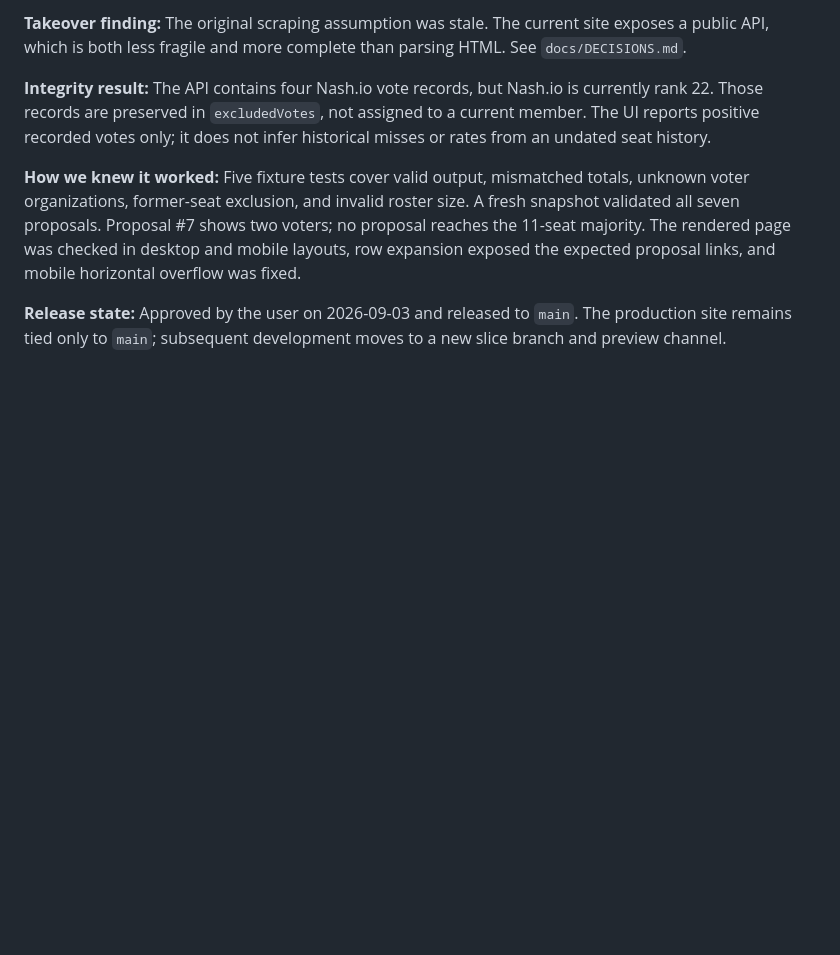
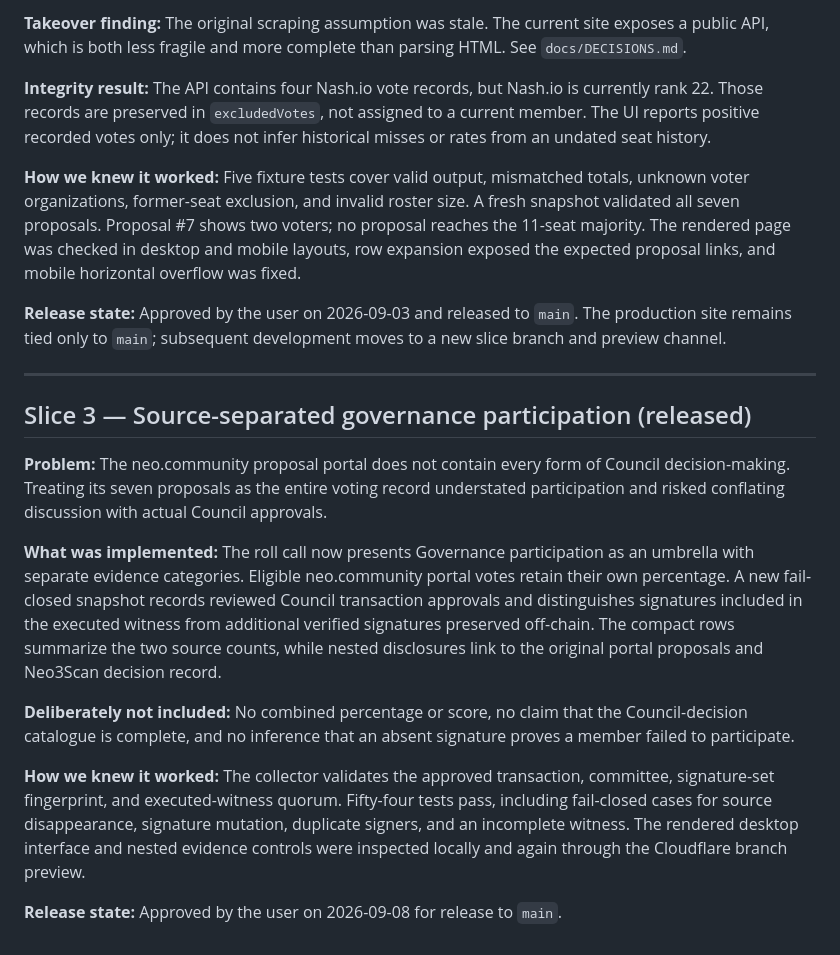
Before and after one commit to fritzorama/quorum-watch, a Markdown page: docs/SLICES.md, the part around the change. GitHub-like rendering; blank space fills up the shorter version.

Commit message:
Record Slice 3 release approval

```diff
--- a/docs/SLICES.md
+++ b/docs/SLICES.md
@@ -80,3 +80,33 @@ links, and mobile horizontal overflow was fixed.
 **Release state:** Approved by the user on 2026-09-03 and released to `main`.
 The production site remains tied only to `main`; subsequent development moves
 to a new slice branch and preview channel.
+
+---
+
+## Slice 3 — Source-separated governance participation (released)
+
+**Problem:** The neo.community proposal portal does not contain every form of
+Council decision-making. Treating its seven proposals as the entire voting
+record understated participation and risked conflating discussion with actual
+Council approvals.
+
+**What was implemented:** The roll call now presents Governance participation
+as an umbrella with separate evidence categories. Eligible neo.community portal
+votes retain their own percentage. A new fail-closed snapshot records reviewed
+Council transaction approvals and distinguishes signatures included in the
+executed witness from additional verified signatures preserved off-chain. The
+compact rows summarize the two source counts, while nested disclosures link to
+the original portal proposals and Neo3Scan decision record.
+
+**Deliberately not included:** No combined percentage or score, no claim that
+the Council-decision catalogue is complete, and no inference that an absent
+signature proves a member failed to participate.
+
+**How we knew it worked:** The collector validates the approved transaction,
+committee, signature-set fingerprint, and executed-witness quorum. Fifty-four
+tests pass, including fail-closed cases for source disappearance, signature
+mutation, duplicate signers, and an incomplete witness. The rendered desktop
+interface and nested evidence controls were inspected locally and again through
+the Cloudflare branch preview.
+
+**Release state:** Approved by the user on 2026-09-08 for release to `main`.
```
Also changed, not shown: AGENTS.md (+2 -1 lines), docs/STATUS.md (+2 -9 lines).
